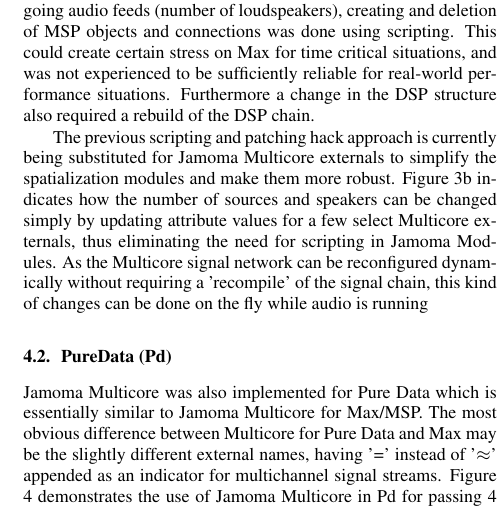
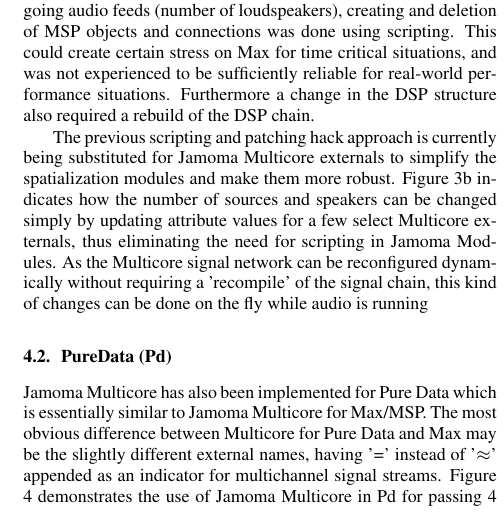
Before and after one commit to alexarje/JamomaPublications, a LaTeX paper (Proceedings/2010-DAFx-Multicore/JamomaMulticore-DAFx.tex): part of one column of page 4 of 6, cut so that both start at the same text. Compiled offline with pdfLaTeX; the source files are stored in an older character set and shown here as Unicode.

Commit message:
Very minor fix in Pd section

```diff
--- a/Proceedings/2010-DAFx-Multicore/JamomaMulticore-DAFx.tex
+++ b/Proceedings/2010-DAFx-Multicore/JamomaMulticore-DAFx.tex
@@ -723,7 +723,7 @@
 
 \subsection{PureData (Pd)} % (fold)
 
-Jamoma Multicore was also implemented for Pure Data which is essentially similar to Jamoma Multicore for Max/MSP.
+Jamoma Multicore has also been implemented for Pure Data which is essentially similar to Jamoma Multicore for Max/MSP.
 The most obvious difference between Multicore for Pure Data and Max may be the slightly different external names, having '=' instead of '$\approx$' appended as an indicator for multichannel signal streams.
 Figure \ref{fig:pd} demonstrates the use of Jamoma Multicore in Pd for passing 4 channels through a chain for processing, taking advantage of the multichannel patch cord connections.
 
```
